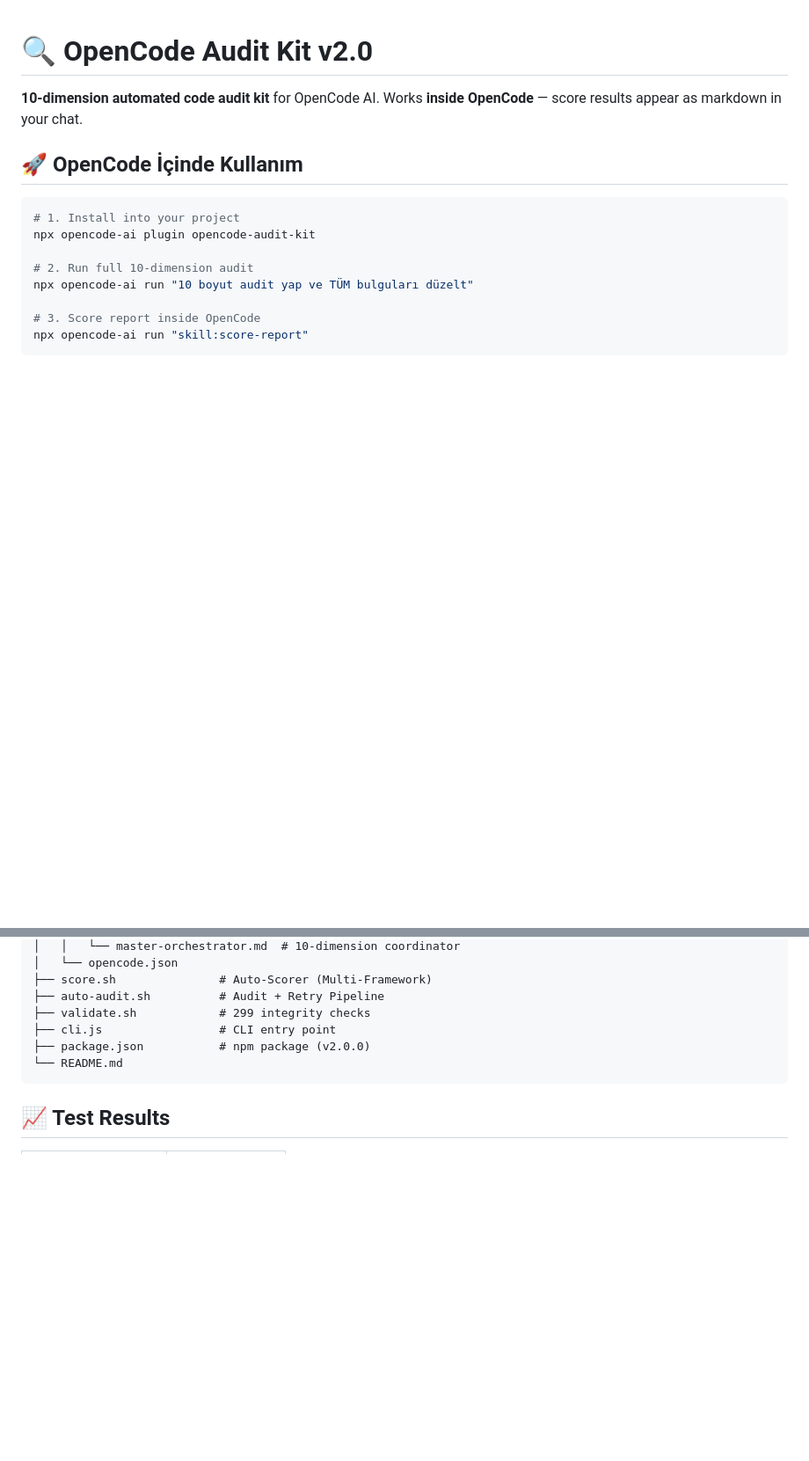
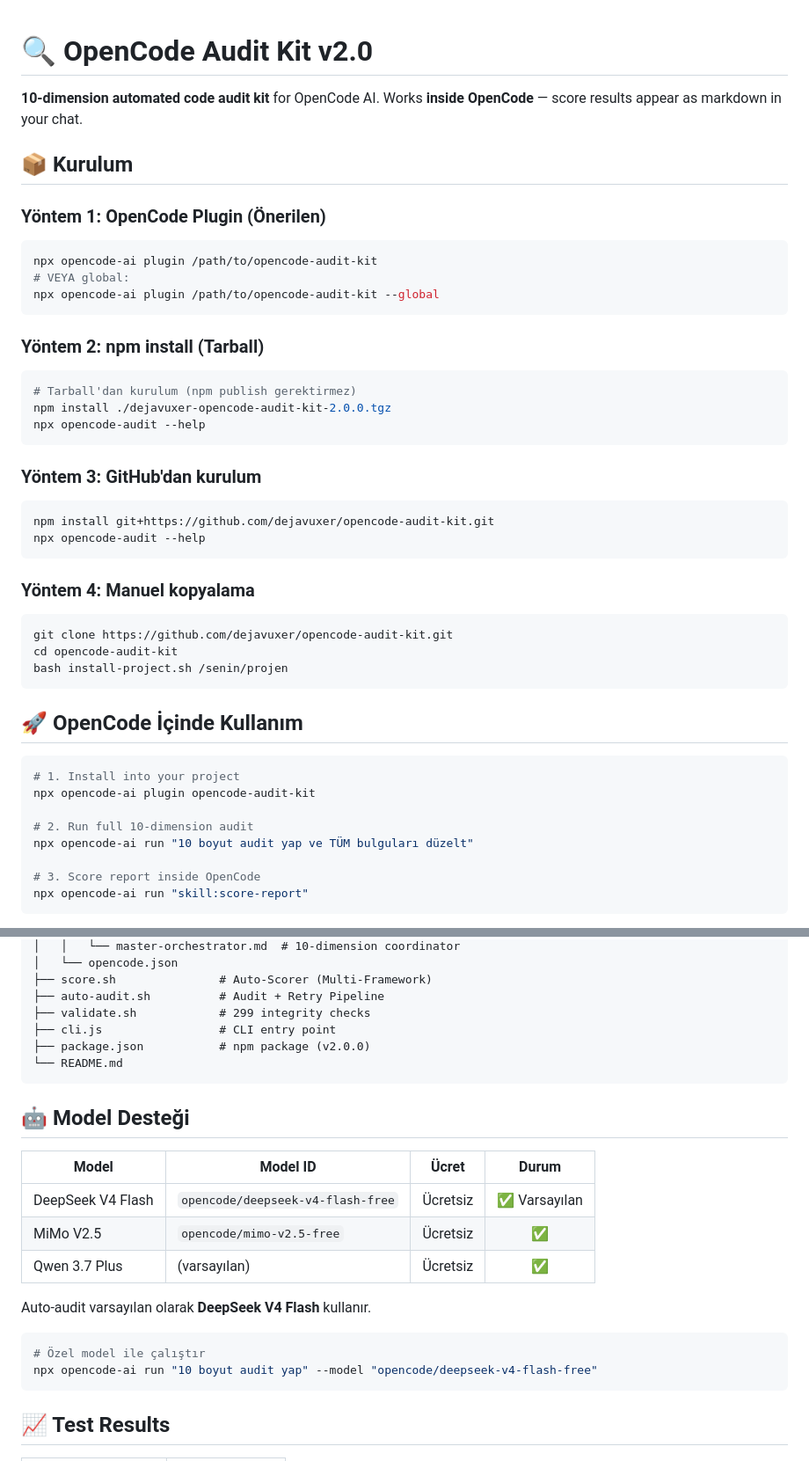
Before and after one commit to damianbaileynew-dev/opencode-audit-kit, a Markdown page: README.md, 2 parts joined by grey strips. Shown at 88% size. Drawn GitHub-style; blank space fills up the shorter version.

Commit message:
docs: add alternative install methods + DeepSeek model info

````diff
--- a/README.md
+++ b/README.md
@@ -1,6 +1,35 @@
 # 🔍 OpenCode Audit Kit v2.0
 
 **10-dimension automated code audit kit** for OpenCode AI. Works **inside OpenCode** — score results appear as markdown in your chat.
+
+## 📦 Kurulum
+
+### Yöntem 1: OpenCode Plugin (Önerilen)
+```bash
+npx opencode-ai plugin /path/to/opencode-audit-kit
+# VEYA global:
+npx opencode-ai plugin /path/to/opencode-audit-kit --global
+```
+
+### Yöntem 2: npm install (Tarball)
+```bash
+# Tarball'dan kurulum (npm publish gerektirmez)
+npm install ./dejavuxer-opencode-audit-kit-2.0.0.tgz
+npx opencode-audit --help
+```
+
+### Yöntem 3: GitHub'dan kurulum
+```bash
+npm install git+https://github.com/dejavuxer/opencode-audit-kit.git
+npx opencode-audit --help
+```
+
+### Yöntem 4: Manuel kopyalama
+```bash
+git clone https://github.com/dejavuxer/opencode-audit-kit.git
+cd opencode-audit-kit
+bash install-project.sh /senin/projen
+```
 
 ## 🚀 OpenCode İçinde Kullanım
 
@@ -76,6 +105,21 @@ opencode-audit-kit/
 └── README.md
 ```
 
+## 🤖 Model Desteği
+
+| Model | Model ID | Ücret | Durum |
+|-------|----------|:-----:|:-----:|
+| DeepSeek V4 Flash | `opencode/deepseek-v4-flash-free` | Ücretsiz | ✅ Varsayılan |
+| MiMo V2.5 | `opencode/mimo-v2.5-free` | Ücretsiz | ✅ |
+| Qwen 3.7 Plus | (varsayılan) | Ücretsiz | ✅ |
+
+Auto-audit varsayılan olarak **DeepSeek V4 Flash** kullanır.
+
+```bash
+# Özel model ile çalıştır
+npx opencode-ai run "10 boyut audit yap" --model "opencode/deepseek-v4-flash-free"
+```
+
 ## 📈 Test Results
 
 | Framework | Buggy → Fixed |
````
